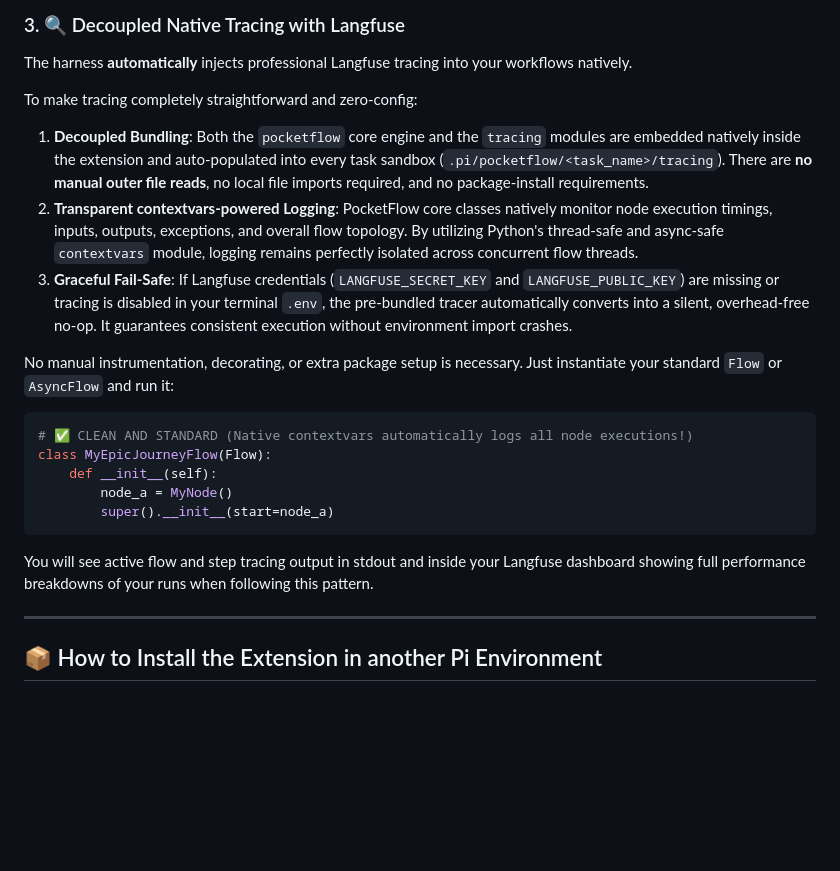
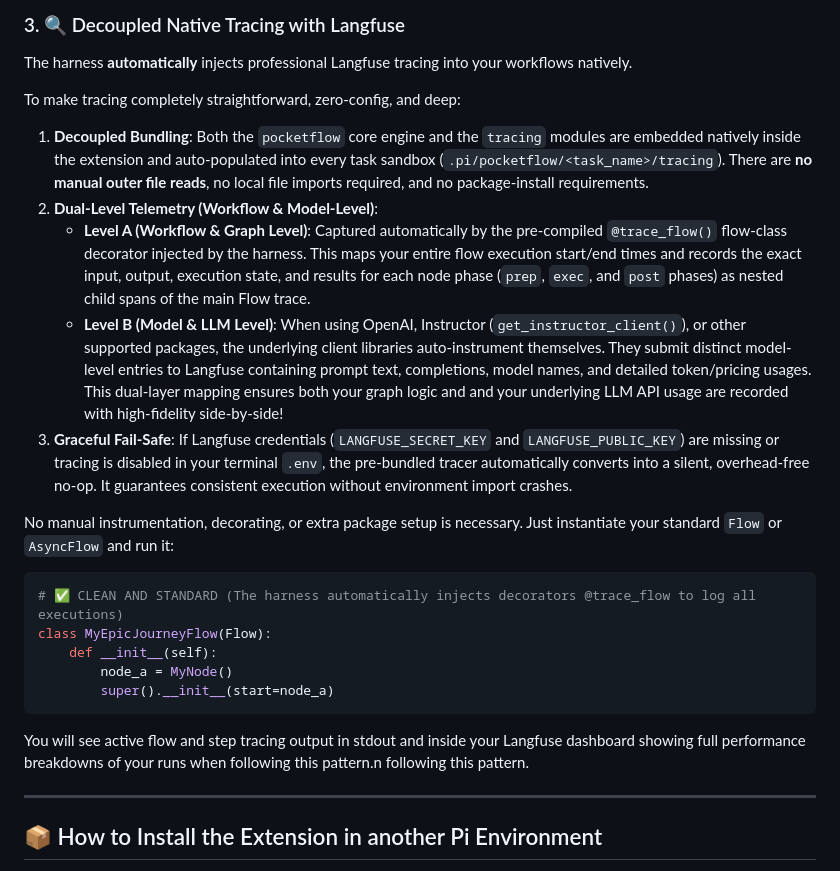
Before and after one commit to mbenetti/pi-dynamic-workflow, a Markdown page: DYNAMIC_HARNESS.md, the part around the change. Drawn GitHub-style; blank space fills up the shorter version.

Commit message:
docs: document dual-level (workflow & model-level) tracing telemetry with langfuse

````diff
--- a/DYNAMIC_HARNESS.md
+++ b/DYNAMIC_HARNESS.md
@@ -99,22 +99,25 @@ from utils.call_llm import call_llm, get_instructor_client
 ### 3. 🔍 Decoupled Native Tracing with Langfuse
 The harness **automatically** injects professional Langfuse tracing into your workflows natively.
 
-To make tracing completely straightforward and zero-config:
+To make tracing completely straightforward, zero-config, and deep:
 1. **Decoupled Bundling**: Both the `pocketflow` core engine and the `tracing` modules are embedded natively inside the extension and auto-populated into every task sandbox (`.pi/pocketflow/<task_name>/tracing`). There are **no manual outer file reads**, no local file imports required, and no package-install requirements.
-2. **Transparent contextvars-powered Logging**: PocketFlow core classes natively monitor node execution timings, inputs, outputs, exceptions, and overall flow topology. By utilizing Python's thread-safe and async-safe `contextvars` module, logging remains perfectly isolated across concurrent flow threads.
+2. **Dual-Level Telemetry (Workflow & Model-Level)**:
+   - **Level A (Workflow & Graph Level)**: Captured automatically by the pre-compiled `@trace_flow()` flow-class decorator injected by the harness. This maps your entire flow execution start/end times and records the exact input, output, execution state, and results for each node phase (`prep`, `exec`, and `post` phases) as nested child spans of the main Flow trace.
+   - **Level B (Model & LLM Level)**: When using OpenAI, Instructor (`get_instructor_client()`), or other supported packages, the underlying client libraries auto-instrument themselves. They submit distinct model-level entries to Langfuse containing prompt text, completions, model names, and detailed token/pricing usages.
+   This dual-layer mapping ensures both your graph logic and and your underlying LLM API usage are recorded with high-fidelity side-by-side!
 3. **Graceful Fail-Safe**: If Langfuse credentials (`LANGFUSE_SECRET_KEY` and `LANGFUSE_PUBLIC_KEY`) are missing or tracing is disabled in your terminal `.env`, the pre-bundled tracer automatically converts into a silent, overhead-free no-op. It guarantees consistent execution without environment import crashes.
 
 No manual instrumentation, decorating, or extra package setup is necessary. Just instantiate your standard `Flow` or `AsyncFlow` and run it:
 
 ```python
-# ✅ CLEAN AND STANDARD (Native contextvars automatically logs all node executions!)
+# ✅ CLEAN AND STANDARD (The harness automatically injects decorators @trace_flow to log all executions)
 class MyEpicJourneyFlow(Flow):
     def __init__(self):
         node_a = MyNode()
         super().__init__(start=node_a)
 ```
 
-You will see active flow and step tracing output in stdout and inside your Langfuse dashboard showing full performance breakdowns of your runs when following this pattern.
+You will see active flow and step tracing output in stdout and inside your Langfuse dashboard showing full performance breakdowns of your runs when following this pattern.n following this pattern.
 
 ---
 
````
